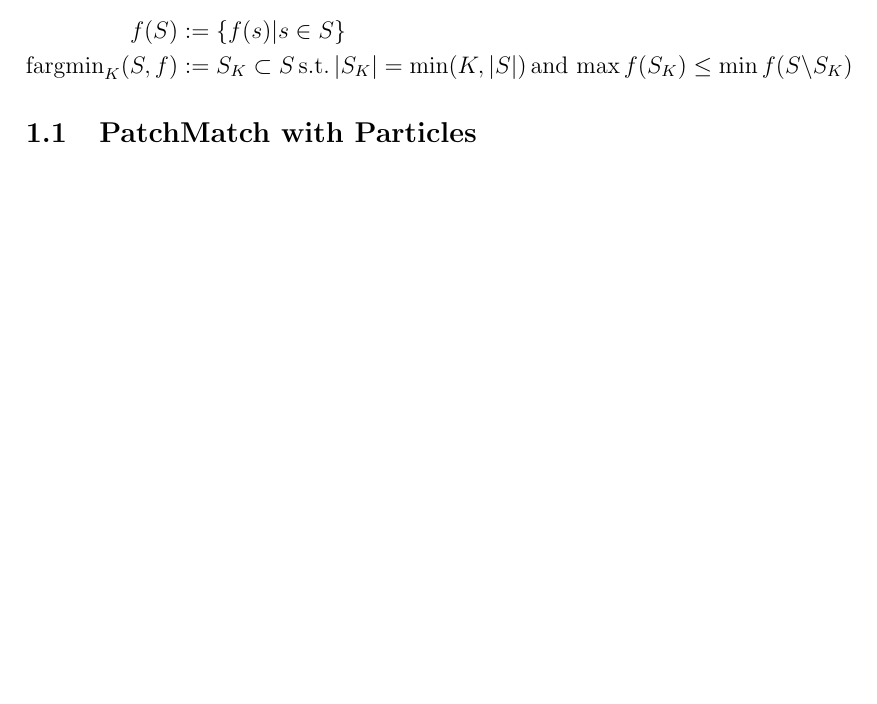
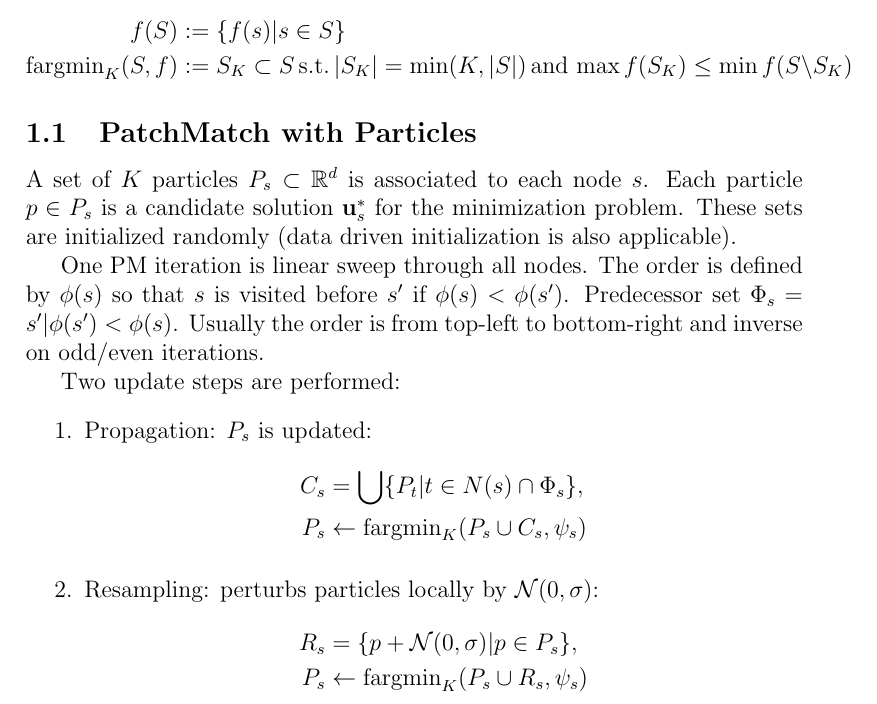
Before and after one commit to AmirooR/Research, a LaTeX document (Carrot/PMBP.tex): part of page 2 of 2, cut so that both start at the same text, the shorter picture padded with empty space. Compiled offline with pdfLaTeX.

Commit message:
Before PBP

```diff
--- a/Carrot/PMBP.tex
+++ b/Carrot/PMBP.tex
@@ -47,5 +47,22 @@ f(S) &:= \{f(s)|s \in S\} \\
 \end{align*}
 
 \subsection{PatchMatch with Particles}
+A set of $K$ particles $P_s \subset \mathbb{R}^d$ is associated to each node $s$. Each particle $p \in P_s$ is a candidate solution $\mathbf{u}_s^{*}$ for the minimization problem. These sets are initialized randomly (data driven initialization is also applicable).
 
+One PM iteration is linear sweep through all nodes. The order is defined by $\phi(s)$ so that $s$ is visited before $s'$ if $\phi(s) < \phi(s')$. Predecessor set $\Phi_s = {s'|\phi(s') < \phi(s)}$. Usually the order is from top-left to bottom-right and inverse on odd/even iterations.
+
+Two update steps are performed:
+\begin{enumerate}
+\item Propagation: $P_s$ is updated:
+\begin{align*}
+C_s &= \bigcup \lbrace P_t | t \in N(s) \cap \Phi_s \rbrace,\\
+P_s &\leftarrow \text{fargmin}_K (P_s \cup C_s, \psi_s)
+\end{align*}
+%$$
+\item Resampling: perturbs particles locally by $\mathcal{N}(0,\sigma)$:
+\begin{align*}
+R_s &= \lbrace p + \mathcal{N}(0,\sigma) | p \in P_s \rbrace, \\
+P_s &\leftarrow \text{fargmin}_K (P_s \cup R_s, \psi_s)
+\end{align*}
+\end{enumerate}
 \end{document}
```
Also changed, not shown: Carrot/PMBP.pdf, README.md.
